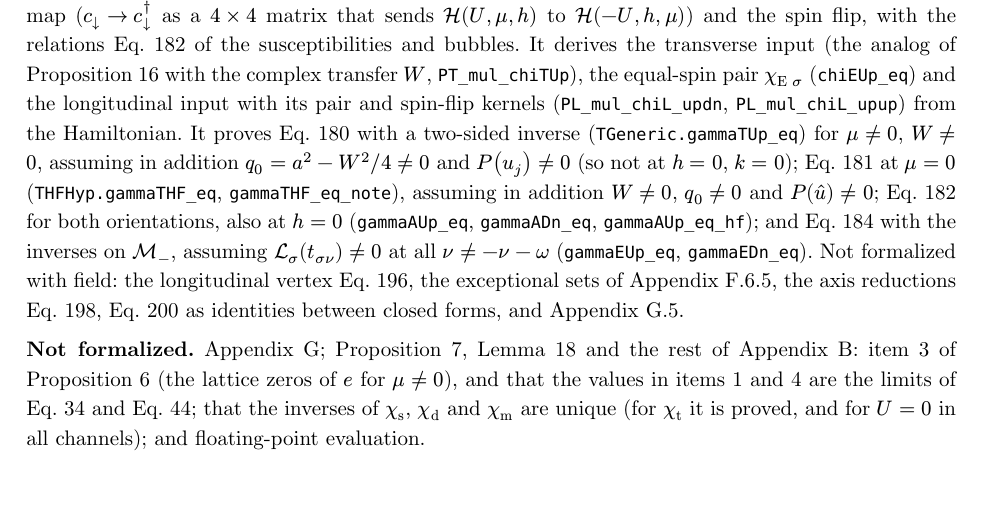
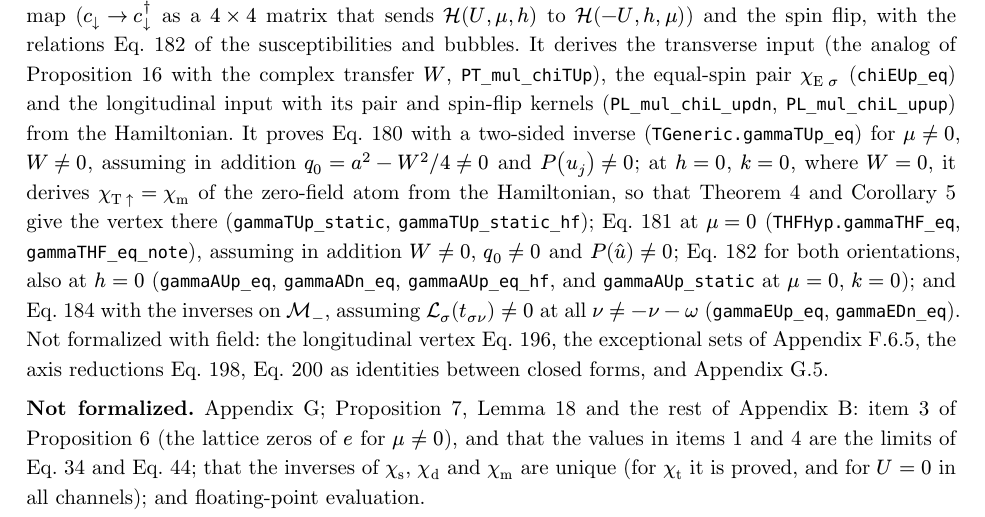
Before and after one commit to tuwien-cms/HubbardAtoms.jl, a Typst document (derivation/doped-gamma-derivation.typ): part of page 28 of 45, cut so that both start at the same text, the shorter picture padded with empty space. The pictures show the PDF file derivation/doped-gamma-derivation.pdf that the author committed with the source.

Commit message:
feat(lean): transverse vertex at a vanishing transfer
At `h = 0`, `k = 0` the transfer `W` vanishes,
and the transverse susceptibility is the static magnetic one of the zero-field atom,
so the zero-field theorems give the vertex there.

```diff
--- a/derivation/doped-gamma-derivation.typ
+++ b/derivation/doped-gamma-derivation.typ
@@ -864,7 +864,7 @@ The inverses constructed in the proofs need no trust: Lean proves that they are
 
 *Proofs.* For the input, Lean splits the integral over $[0, beta]^3$ into the six orderings of the times, sums each ordering over the paths through the four states, and evaluates the integrals over the ordered simplex in closed form, also where a partial sum of the rates vanishes: at $k = 0$, at $n = m$, and at $mu = 0$, $n + m + k + 1 = 0$ (`chiLehmann_eq`, `orderedTerm_eq`, `pathTerm_eq`). Two arguments differ from this note. Lattice sums with the denominator $P$ are evaluated by splitting $P = Q_+ Q_-$ instead of by @lem-res, which needs no separate treatment of the double zeros at $k = 0$. And the inverse of $chi_"s"$ is verified directly; the cancellation of the Woodbury step is `woodbury_identity`. Where this note takes limits, Lean argues directly. @cor-hf is proved at $mu = 0$. At the lattice zeros of items 1 and 4 of @prop-special the limiting inverses are verified with lattice sums from which the orbit is removed (`SingletLZ.hasSum_g_kappa`, `HFLZ.hasSum_Nph_ghat`). For $s_1 = s_2$, Step 3 holds for every $u$ up to a remainder proportional to $e(u)$ (`step3_general`), which vanishes to second order at a double root; the image of the $u$-derivative of the mode then follows by differentiating the lattice sums termwise (`hasSum_deriv_of_bound`, from Mathlib's `Complex.hasSum_deriv_of_summable_norm`), and at $s = 0$ from difference quotients by Tannery's theorem (`DMConf.hasSum_M₁_zero`).
 
-*With doping and field* (@sec-field-explicit; declarations in the namespace `HubbardAtom.FParams`, files `lean/HubbardAtomLean/Field*.lean`). Lean defines the atom with field, its four-point functions and the sectors $"T" sigma$, $"A" sigma$, $"E" sigma$ and $"L"$ from the Hamiltonian as above, and proves the general Shiba map ($c_dn -> c_dn^dagger$ as a $4 times 4$ matrix that sends $cal(H)(U, mu, h)$ to $cal(H)(-U, h, mu)$) and the spin flip, with the relations @eq-field-A of the susceptibilities and bubbles. It derives the transverse input (the analog of @prop-ph with the complex transfer $W$, `PT_mul_chiTUp`), the equal-spin pair $chi_("E" sigma)$ (`chiEUp_eq`) and the longitudinal input with its pair and spin-flip kernels (`PL_mul_chiL_updn`, `PL_mul_chiL_upup`) from the Hamiltonian. It proves @eq-field-T with a two-sided inverse (`TGeneric.gammaTUp_eq`) for $mu != 0$, $W != 0$, assuming in addition $q_0 = a^2 - W^2 slash 4 != 0$ and $P(u_j) != 0$ (so not at $h = 0$, $k = 0$); @eq-field-T-axis at $mu = 0$ (`THFHyp.gammaTHF_eq`, `gammaTHF_eq_note`), assuming in addition $W != 0$, $q_0 != 0$ and $P(hat(u)) != 0$; @eq-field-A for both orientations, also at $h = 0$ (`gammaAUp_eq`, `gammaADn_eq`, `gammaAUp_eq_hf`); and @eq-field-E with the inverses on $cal(M)_-$, assuming $cal(L)_sigma (t_(sigma nu)) != 0$ at all $nu != -nu - omega$ (`gammaEUp_eq`, `gammaEDn_eq`). Not formalized with field: the longitudinal vertex @eq-field-L, the exceptional sets of @sec-field-limits, the axis reductions @eq-field-h0, @eq-field-mu0 as identities between closed forms, and @sec-field-div.
+*With doping and field* (@sec-field-explicit; declarations in the namespace `HubbardAtom.FParams`, files `lean/HubbardAtomLean/Field*.lean`). Lean defines the atom with field, its four-point functions and the sectors $"T" sigma$, $"A" sigma$, $"E" sigma$ and $"L"$ from the Hamiltonian as above, and proves the general Shiba map ($c_dn -> c_dn^dagger$ as a $4 times 4$ matrix that sends $cal(H)(U, mu, h)$ to $cal(H)(-U, h, mu)$) and the spin flip, with the relations @eq-field-A of the susceptibilities and bubbles. It derives the transverse input (the analog of @prop-ph with the complex transfer $W$, `PT_mul_chiTUp`), the equal-spin pair $chi_("E" sigma)$ (`chiEUp_eq`) and the longitudinal input with its pair and spin-flip kernels (`PL_mul_chiL_updn`, `PL_mul_chiL_upup`) from the Hamiltonian. It proves @eq-field-T with a two-sided inverse (`TGeneric.gammaTUp_eq`) for $mu != 0$, $W != 0$, assuming in addition $q_0 = a^2 - W^2 slash 4 != 0$ and $P(u_j) != 0$; at $h = 0$, $k = 0$, where $W = 0$, it derives $chi_("T" up) = chi_"m"$ of the zero-field atom from the Hamiltonian, so that @thm-ph and @cor-hf give the vertex there (`gammaTUp_static`, `gammaTUp_static_hf`); @eq-field-T-axis at $mu = 0$ (`THFHyp.gammaTHF_eq`, `gammaTHF_eq_note`), assuming in addition $W != 0$, $q_0 != 0$ and $P(hat(u)) != 0$; @eq-field-A for both orientations, also at $h = 0$ (`gammaAUp_eq`, `gammaADn_eq`, `gammaAUp_eq_hf`, and `gammaAUp_static` at $mu = 0$, $k = 0$); and @eq-field-E with the inverses on $cal(M)_-$, assuming $cal(L)_sigma (t_(sigma nu)) != 0$ at all $nu != -nu - omega$ (`gammaEUp_eq`, `gammaEDn_eq`). Not formalized with field: the longitudinal vertex @eq-field-L, the exceptional sets of @sec-field-limits, the axis reductions @eq-field-h0, @eq-field-mu0 as identities between closed forms, and @sec-field-div.
 
 *Not formalized.* @app-div; @prop-box, @lem-cont and the rest of @app-details: item 3 of @prop-special (the lattice zeros of $e$ for $mu != 0$), and that the values in items 1 and 4 are the limits of @eq-Gamma-s and @eq-Gamma-hf; that the inverses of $chi_"s"$, $chi_"d"$ and $chi_"m"$ are unique (for $chi_"t"$ it is proved, and for $U = 0$ in all channels); and floating-point evaluation.
 
```
Also changed, not shown: derivation/doped-gamma-derivation.pdf, derivation/lean/README.md, 6 other files.
